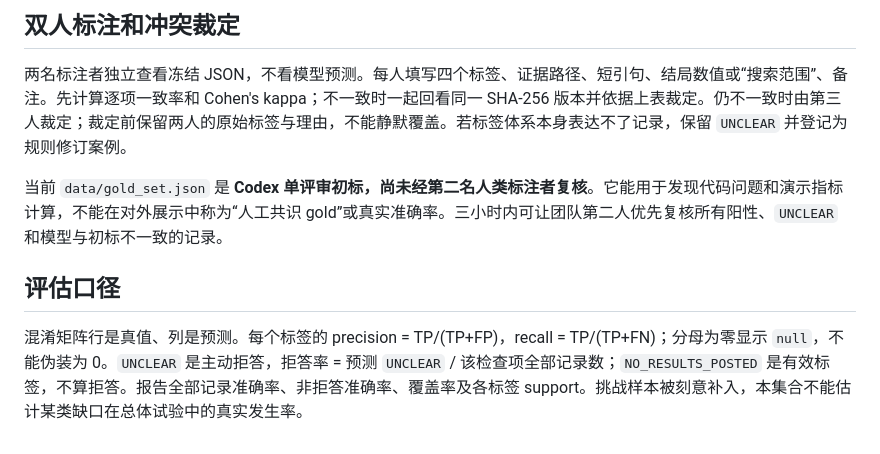
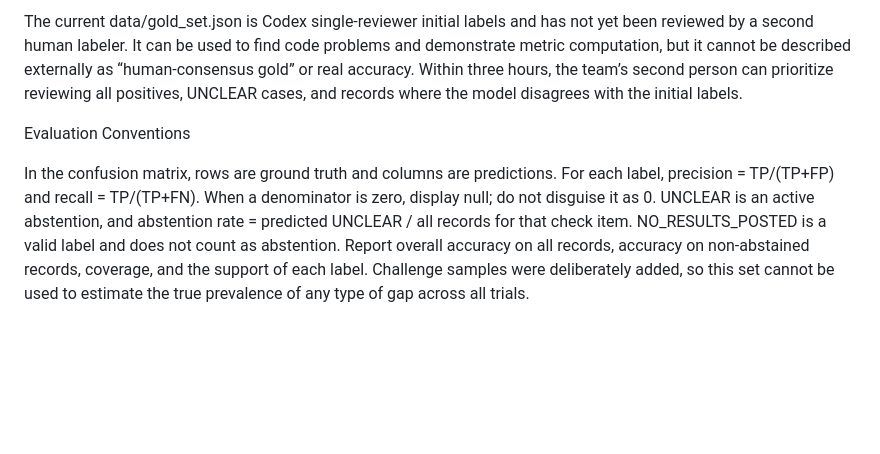
Before and after one commit to TNYASIN/c0mplied, a Markdown page: LABELING_GUIDE.md, the part around one of its changes. GitHub-like rendering; blank space fills up the shorter version.

Commit message:
.\LABELING_GUIDE.md update

```diff
--- a/LABELING_GUIDE.md
+++ b/LABELING_GUIDE.md
@@ -47,10 +47,6 @@
 
-## 双人标注和冲突裁定
+The current data/gold_set.json is Codex single-reviewer initial labels and has not yet been reviewed by a second human labeler. It can be used to find code problems and demonstrate metric computation, but it cannot be described externally as “human-consensus gold” or real accuracy. Within three hours, the team’s second person can prioritize reviewing all positives, UNCLEAR cases, and records where the model disagrees with the initial labels.
 
-两名标注者独立查看冻结 JSON，不看模型预测。每人填写四个标签、证据路径、短引句、结局数值或“搜索范围”、备注。先计算逐项一致率和 Cohen's kappa；不一致时一起回看同一 SHA-256 版本并依据上表裁定。仍不一致时由第三人裁定；裁定前保留两人的原始标签与理由，不能静默覆盖。若标签体系本身表达不了记录，保留 `UNCLEAR` 并登记为规则修订案例。
+Evaluation Conventions
 
-当前 `data/gold_set.json` 是 **Codex 单评审初标，尚未经第二名人类标注者复核**。它能用于发现代码问题和演示指标计算，不能在对外展示中称为“人工共识 gold”或真实准确率。三小时内可让团队第二人优先复核所有阳性、`UNCLEAR` 和模型与初标不一致的记录。
-
-## 评估口径
-
-混淆矩阵行是真值、列是预测。每个标签的 precision = TP/(TP+FP)，recall = TP/(TP+FN)；分母为零显示 `null`，不能伪装为 0。`UNCLEAR` 是主动拒答，拒答率 = 预测 `UNCLEAR` / 该检查项全部记录数；`NO_RESULTS_POSTED` 是有效标签，不算拒答。报告全部记录准确率、非拒答准确率、覆盖率及各标签 support。挑战样本被刻意补入，本集合不能估计某类缺口在总体试验中的真实发生率。
+In the confusion matrix, rows are ground truth and columns are predictions. For each label, precision = TP/(TP+FP) and recall = TP/(TP+FN). When a denominator is zero, display null; do not disguise it as 0. UNCLEAR is an active abstention, and abstention rate = predicted UNCLEAR / all records for that check item. NO_RESULTS_POSTED is a valid label and does not count as abstention. Report overall accuracy on all records, accuracy on non-abstained records, coverage, and the support of each label. Challenge samples were deliberately added, so this set cannot be used to estimate the true prevalence of any type of gap across all trials.
```
Also changed, not shown: other parts of LABELING_GUIDE.md (+29 -29 lines).
